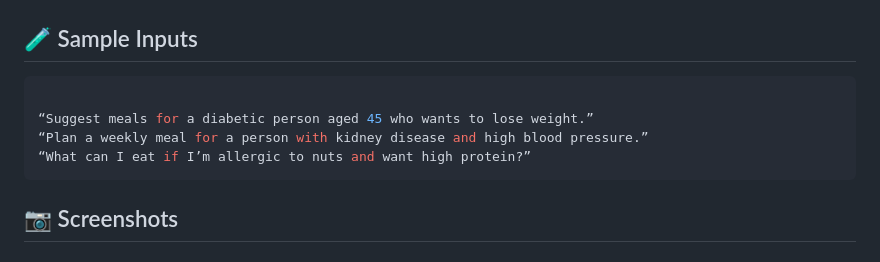
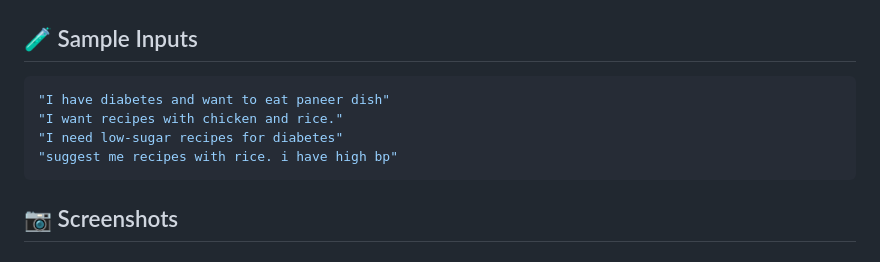
Before and after one commit to k-manisha9/healthy-recipe-chatbot, a Markdown page: README.md, the part around the change. GitHub-like rendering.

````diff
--- a/README.md
+++ b/README.md
@@ -86,10 +86,10 @@ python routes.py
 
 ## 🧪 Sample Inputs
 ```bash
-
-“Suggest meals for a diabetic person aged 45 who wants to lose weight.”
-“Plan a weekly meal for a person with kidney disease and high blood pressure.”
-“What can I eat if I’m allergic to nuts and want high protein?”
+"I have diabetes and want to eat paneer dish"
+"I want recipes with chicken and rice."
+"I need low-sugar recipes for diabetes"
+"suggest me recipes with rice. i have high bp"
 ```
 
 
````
